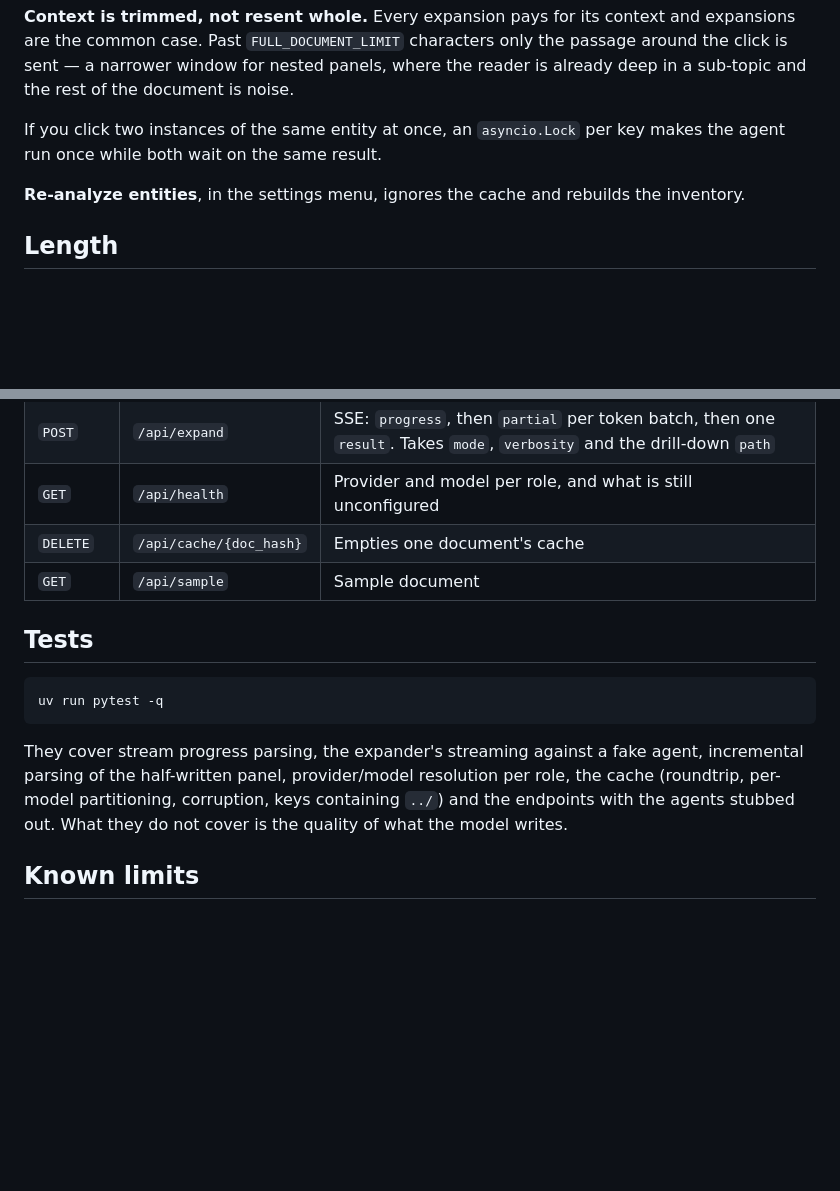
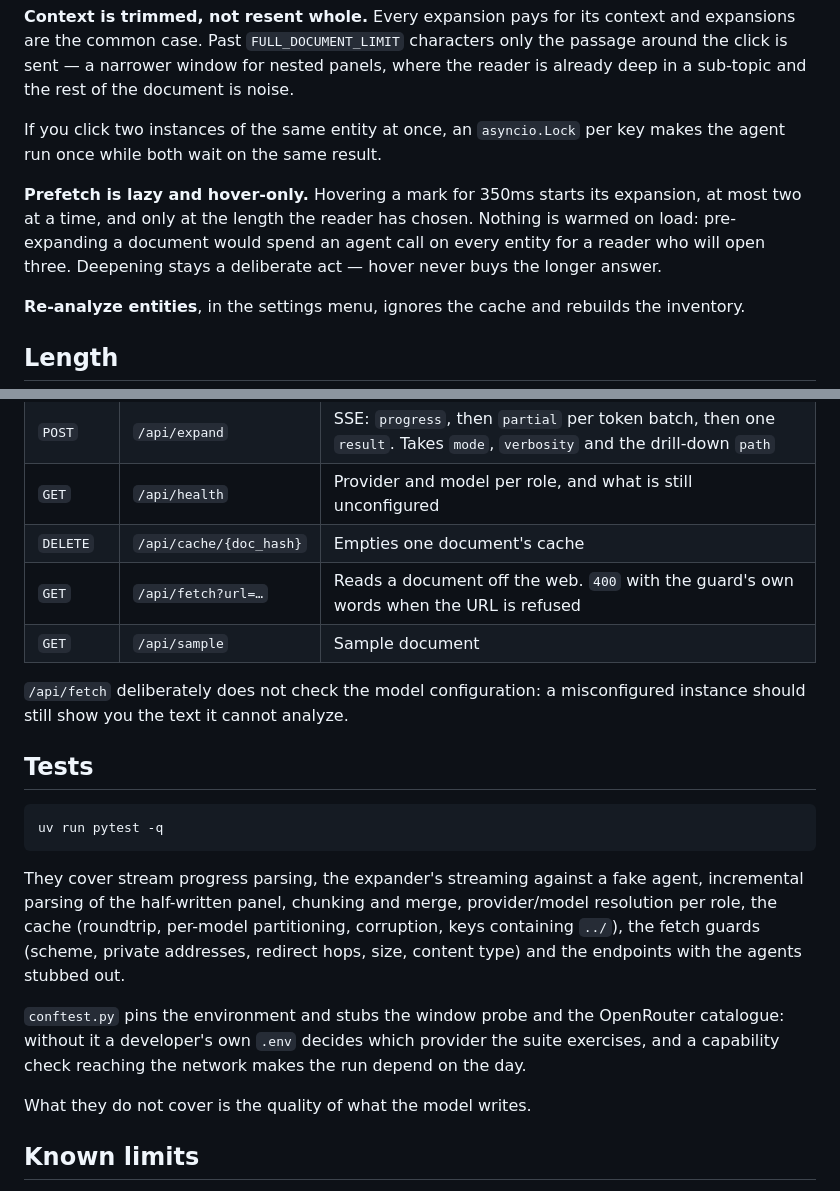
Before and after one commit to ANFAIA/Furna, a Markdown page: README.md, 2 parts joined by grey strips. Drawn GitHub-style; blank space fills up the shorter version.

````diff
--- a/README.md
+++ b/README.md
@@ -187,6 +258,12 @@ reader is already deep in a sub-topic and the rest of the document is noise.
 If you click two instances of the same entity at once, an `asyncio.Lock` per key
 makes the agent run once while both wait on the same result.
 
+**Prefetch is lazy and hover-only.** Hovering a mark for 350ms starts its
+expansion, at most two at a time, and only at the length the reader has chosen.
+Nothing is warmed on load: pre-expanding a document would spend an agent call on
+every entity for a reader who will open three. Deepening stays a deliberate act —
+hover never buys the longer answer.
+
 **Re-analyze entities**, in the settings menu, ignores the cache and rebuilds the inventory.
 
 ## Length
@@ -204,7 +281,11 @@ does not make every other panel verbose.
 | `POST` | `/api/expand` | SSE: `progress`, then `partial` per token batch, then one `result`. Takes `mode`, `verbosity` and the drill-down `path` |
 | `GET` | `/api/health` | Provider and model per role, and what is still unconfigured |
 | `DELETE` | `/api/cache/{doc_hash}` | Empties one document's cache |
+| `GET` | `/api/fetch?url=…` | Reads a document off the web. `400` with the guard's own words when the URL is refused |
 | `GET` | `/api/sample` | Sample document |
+
+`/api/fetch` deliberately does not check the model configuration: a misconfigured
+instance should still show you the text it cannot analyze.
 
 ## Tests
 
@@ -213,10 +294,17 @@ uv run pytest -q
 ```
 
 They cover stream progress parsing, the expander's streaming against a fake agent,
-incremental parsing of the half-written panel, provider/model resolution per
-role, the cache (roundtrip, per-model partitioning, corruption, keys containing
-`../`) and the endpoints with the agents stubbed out. What they do not cover is
-the quality of what the model writes.
+incremental parsing of the half-written panel, chunking and merge, provider/model
+resolution per role, the cache (roundtrip, per-model partitioning, corruption,
+keys containing `../`), the fetch guards (scheme, private addresses, redirect
+hops, size, content type) and the endpoints with the agents stubbed out.
+
+`conftest.py` pins the environment and stubs the window probe and the OpenRouter
+catalogue: without it a developer's own `.env` decides which provider the suite
+exercises, and a capability check reaching the network makes the run depend on
+the day.
+
+What they do not cover is the quality of what the model writes.
 
 ## Known limits
 
````
Also changed, not shown: other parts of README.md (+94 -17 lines).
